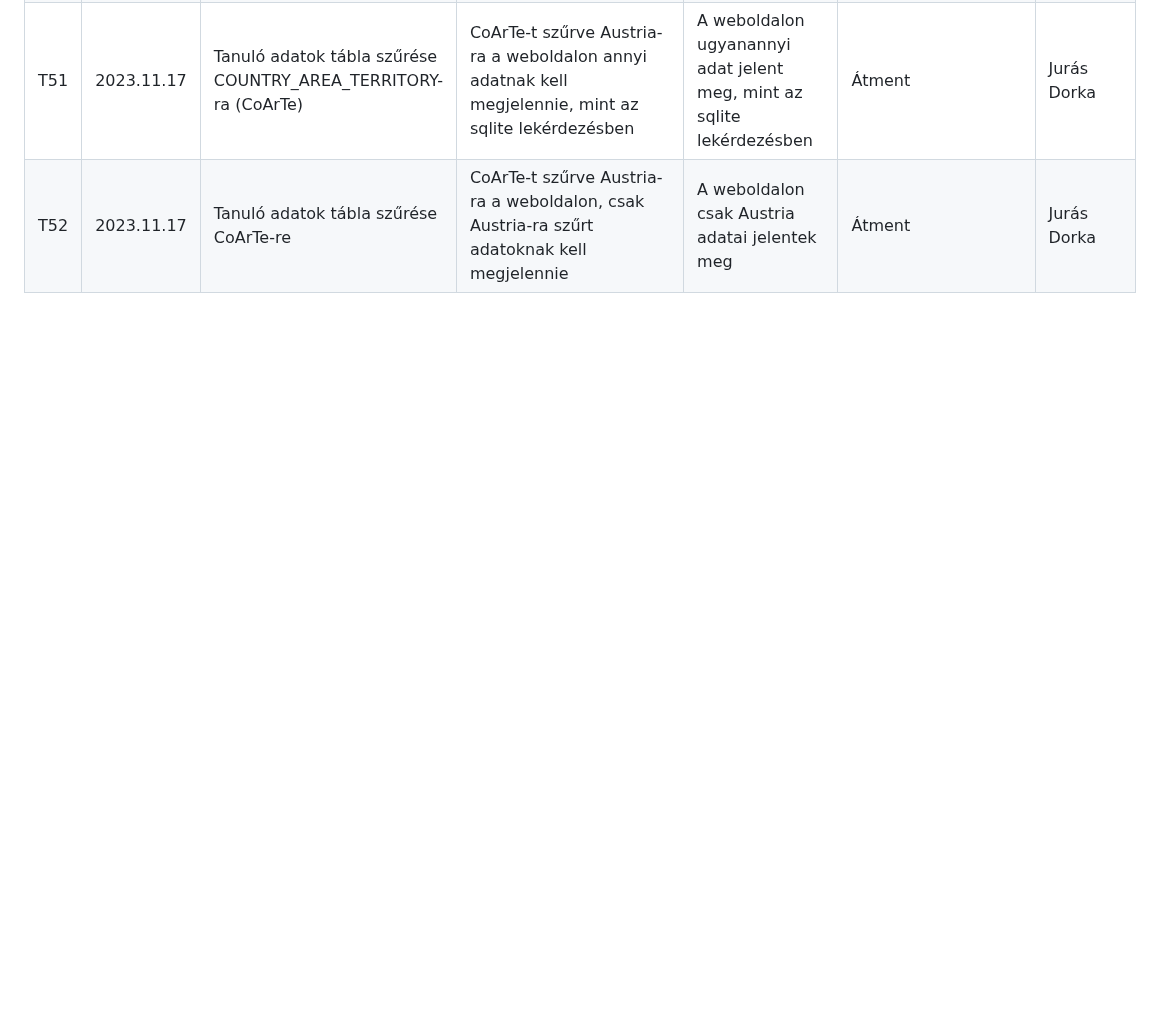
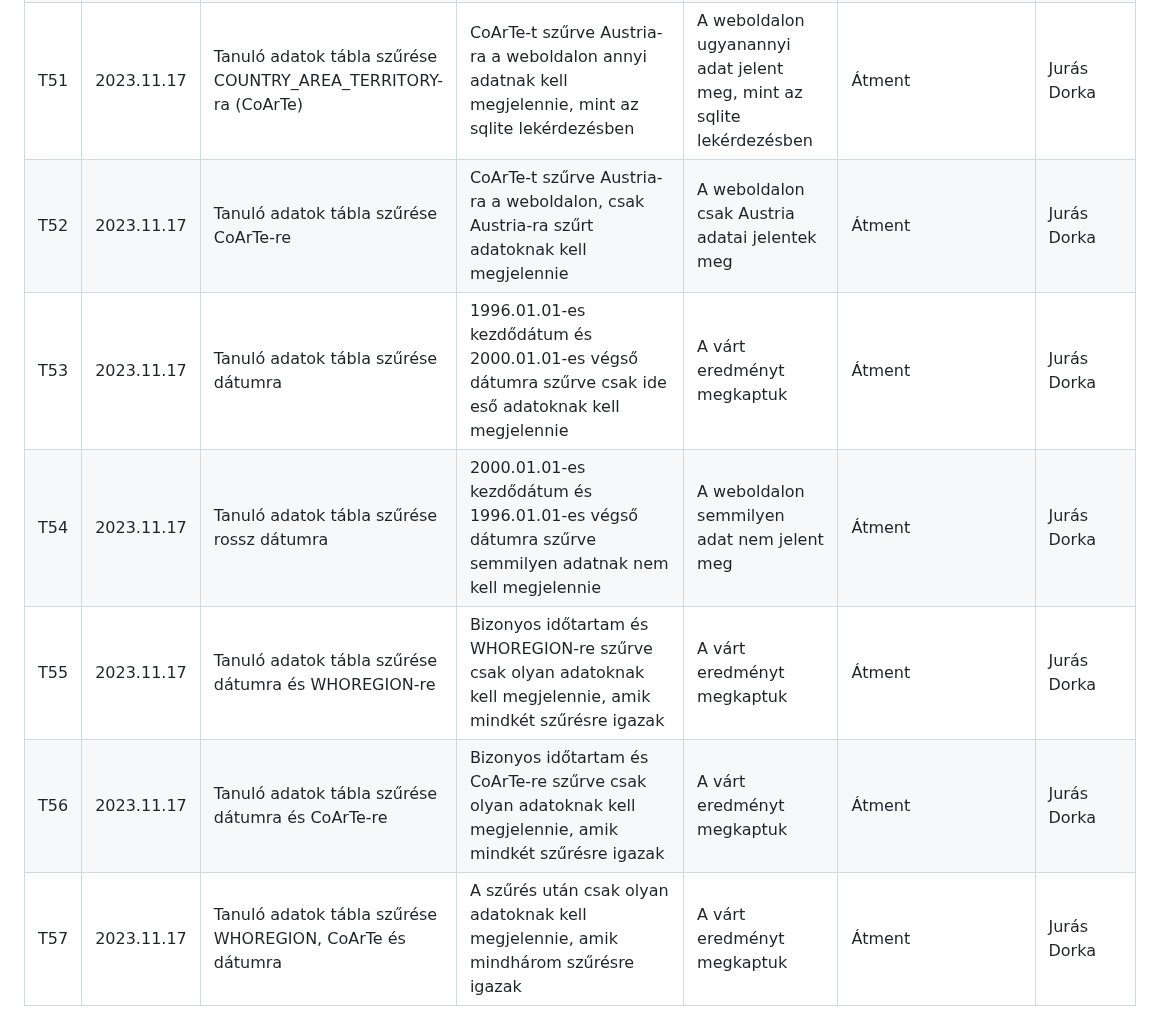
Before and after one commit to zsoltkovacs94/koffein-flu-prediction, a Markdown page: test_log.md, the part around the change. Rendered like a GitHub page; blank space fills up the shorter version.

Commit message:
test_log.md kitöltése további szűrésekkel a Tanuló adatok táblára

```diff
--- a/test_log.md
+++ b/test_log.md
@@ -52,3 +52,8 @@
 | T50 | 2023.11.17 | Tanuló adatok tábla szűrése WHOREGION és CoArTe-re, ahol az ország nem része a régiónak                          | WHOREGION-t szűrve EUR-ra és CoArTe-t szűrve Bermuda-ra, a weboldalon semmilyen adat nem fog megjelenni                            | A várt eredményt megkaptuk                                            | Átment           | Jurás Dorka  |
 | T51 | 2023.11.17 | Tanuló adatok tábla szűrése COUNTRY_AREA_TERRITORY-ra (CoArTe)                                                   | CoArTe-t szűrve Austria-ra a weboldalon annyi adatnak kell megjelennie, mint az sqlite lekérdezésben                               | A weboldalon ugyanannyi adat jelent meg, mint az sqlite lekérdezésben | Átment           | Jurás Dorka  |
 | T52 | 2023.11.17 | Tanuló adatok tábla szűrése CoArTe-re                                                                            | CoArTe-t szűrve Austria-ra a weboldalon, csak Austria-ra szűrt adatoknak kell megjelennie                                          | A weboldalon csak Austria adatai jelentek meg                         | Átment           | Jurás Dorka  |
+| T53 | 2023.11.17 | Tanuló adatok tábla szűrése dátumra                                                                              | 1996.01.01-es kezdődátum és 2000.01.01-es végső dátumra szűrve csak ide eső adatoknak kell megjelennie                             | A várt eredményt megkaptuk                                            | Átment           | Jurás Dorka  |
+| T54 | 2023.11.17 | Tanuló adatok tábla szűrése rossz dátumra                                                                        | 2000.01.01-es kezdődátum és 1996.01.01-es végső dátumra szűrve semmilyen adatnak nem kell megjelennie                              | A weboldalon semmilyen adat nem jelent meg                            | Átment           | Jurás Dorka  |
+| T55 | 2023.11.17 | Tanuló adatok tábla szűrése dátumra és WHOREGION-re                                                              | Bizonyos időtartam és WHOREGION-re szűrve csak olyan adatoknak kell megjelennie, amik mindkét szűrésre igazak                      | A várt eredményt megkaptuk                                            | Átment           | Jurás Dorka  |
+| T56 | 2023.11.17 | Tanuló adatok tábla szűrése dátumra és CoArTe-re                                                                 | Bizonyos időtartam és CoArTe-re szűrve csak olyan adatoknak kell megjelennie, amik mindkét szűrésre igazak                         | A várt eredményt megkaptuk                                            | Átment           | Jurás Dorka  |
+| T57 | 2023.11.17 | Tanuló adatok tábla szűrése WHOREGION, CoArTe és dátumra                                                         | A szűrés után csak olyan adatoknak kell megjelennie, amik mindhárom szűrésre igazak                                                | A várt eredményt megkaptuk                                            | Átment           | Jurás Dorka  |
```
